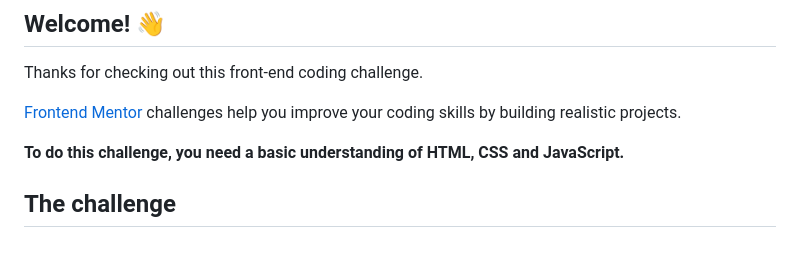
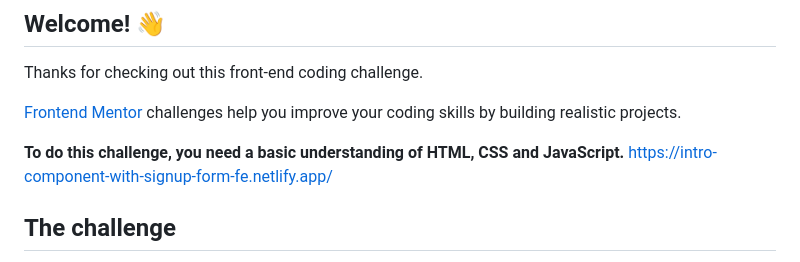
Before and after one commit to gomes-leonardo/intro-component-with-signup-form-master, a Markdown page: README.md, the part around the change. Rendered like a GitHub page.

```diff
--- a/README.md
+++ b/README.md
@@ -9,7 +9,7 @@ Thanks for checking out this front-end coding challenge.
 [Frontend Mentor](https://www.frontendmentor.io) challenges help you improve your coding skills by building realistic projects.
 
 **To do this challenge, you need a basic understanding of HTML, CSS and JavaScript.**
-
+  https://intro-component-with-signup-form-fe.netlify.app/
 ## The challenge
 
 Your challenge is to build out this introductory component and get it looking as close to the design as possible.
```
